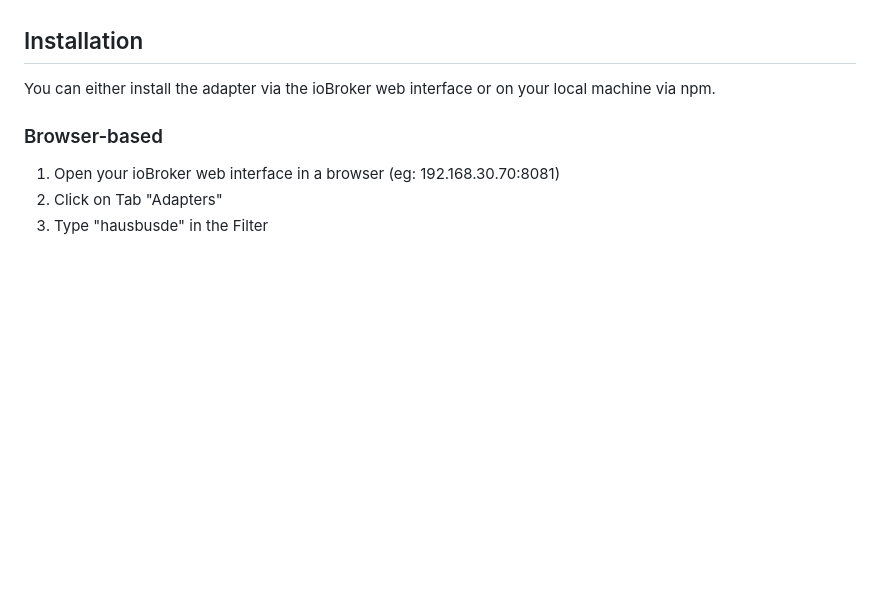
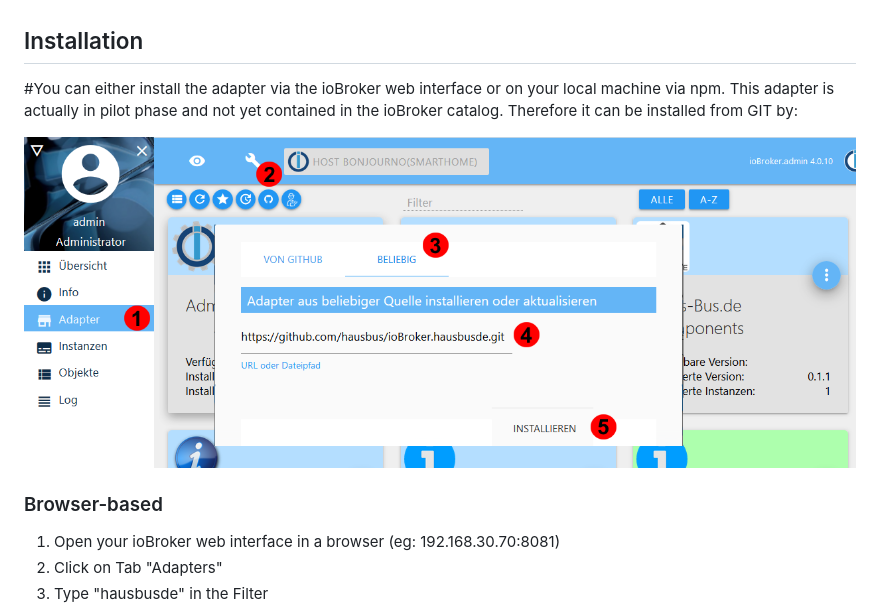
Before and after one commit to hausbus/iobroker.hausbusde, a Markdown page: README.md, the part around the change. Drawn GitHub-style; pictures changed too: admin/install.jpg (added); blank space fills up the shorter version.

Commit message:
prepare publish

```diff
--- a/README.md
+++ b/README.md
@@ -3,7 +3,11 @@ IO Broker Adapter that supports all haus-bus.de components <br>
 For a documentation about the supported hardware and IO Broker integration please check<br>www.haus-bus.de/iobroker
 
 ## Installation
-You can either install the adapter via the ioBroker web interface or on your local machine via npm.
+#You can either install the adapter via the ioBroker web interface or on your local machine via npm.
+This adapter is actually in pilot phase and not yet contained in the ioBroker catalog. Therefore it can be installed from GIT by:<br>
+
+<img src="admin/install.jpg">
+
 
 ### Browser-based
 1. Open your ioBroker web interface in a browser (eg: 192.168.30.70:8081)
```
